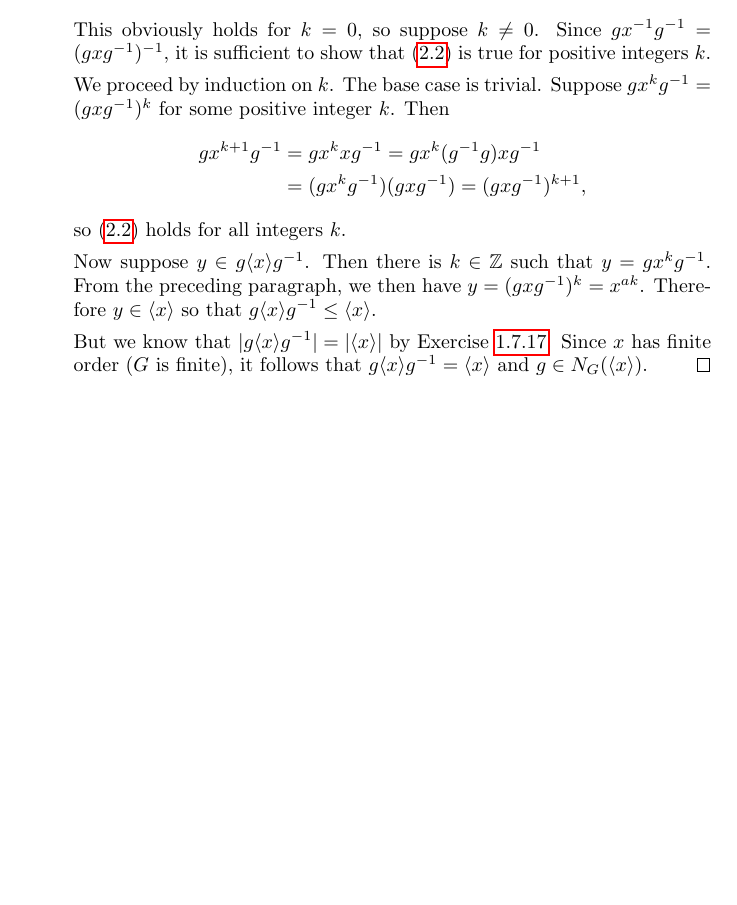
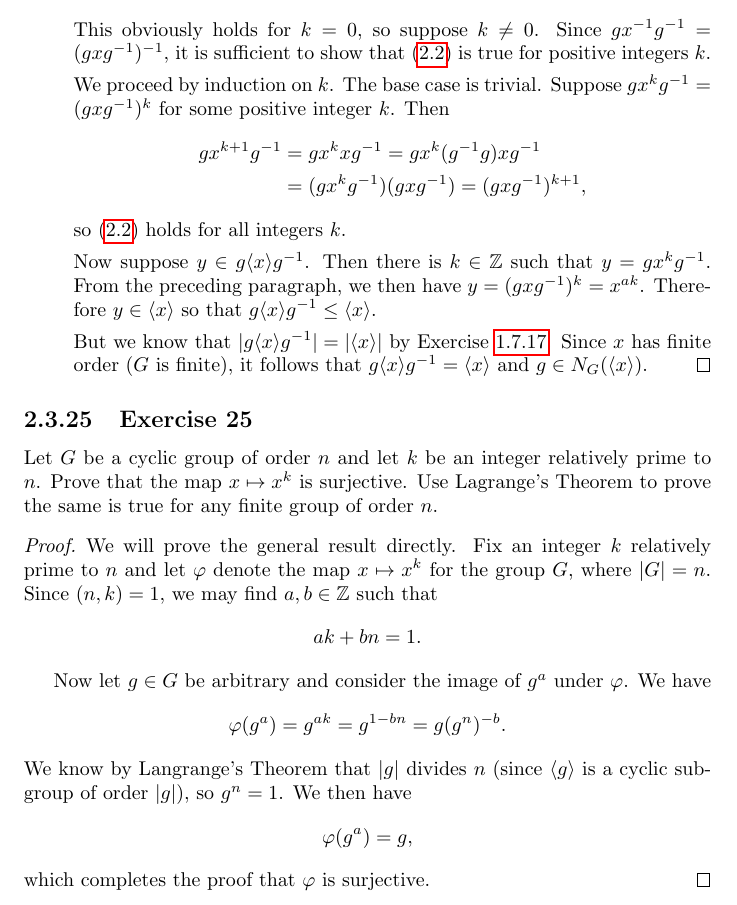
Before and after one commit to gkikola/sol-dummit-foote, a LaTeX thesis (src/dfsol.tex, which reads src/ch2/section3.tex): part of page 103 of 103, cut so that both start at the same text, the shorter picture padded with empty space. Compiled offline with pdfLaTeX.

Commit message:
2.3: Add Exercise 25

```diff
--- a/src/ch2/section3.tex
+++ b/src/ch2/section3.tex
@@ -545,3 +545,30 @@ $n\geq3$.
     $g\gen{x}g^{-1} = \gen{x}$ and $g\in N_G(\gen{x})$.
   \end{proof}
 \end{enumerate}
+
+\Exercise{25} Let $G$ be a cyclic group of order $n$ and let $k$ be an
+integer relatively prime to $n$. Prove that the map $x\mapsto x^k$ is
+surjective. Use Lagrange's Theorem to prove the same is true for any
+finite group of order $n$.
+\begin{proof}
+  We will prove the general result directly. Fix an integer $k$
+  relatively prime to $n$ and let $\varphi$ denote the map
+  $x\mapsto x^k$ for the group $G$, where $\ord{G} = n$. Since
+  $(n,k) = 1$, we may find $a,b\in\Z$ such that
+  \begin{equation*}
+    ak + bn = 1.
+  \end{equation*}
+
+  Now let $g\in G$ be arbitrary and consider the image of $g^a$ under
+  $\varphi$. We have
+  \begin{equation*}
+    \varphi(g^a) = g^{ak} = g^{1 - bn} = g(g^n)^{-b}.
+  \end{equation*}
+  We know by Langrange's Theorem that $\ord{g}$ divides $n$ (since
+  $\gen{g}$ is a cyclic subgroup of order $\ord{g}$), so $g^n =
+  1$. We then have
+  \begin{equation*}
+    \varphi(g^a) = g,
+  \end{equation*}
+  which completes the proof that $\varphi$ is surjective.
+\end{proof}
```
